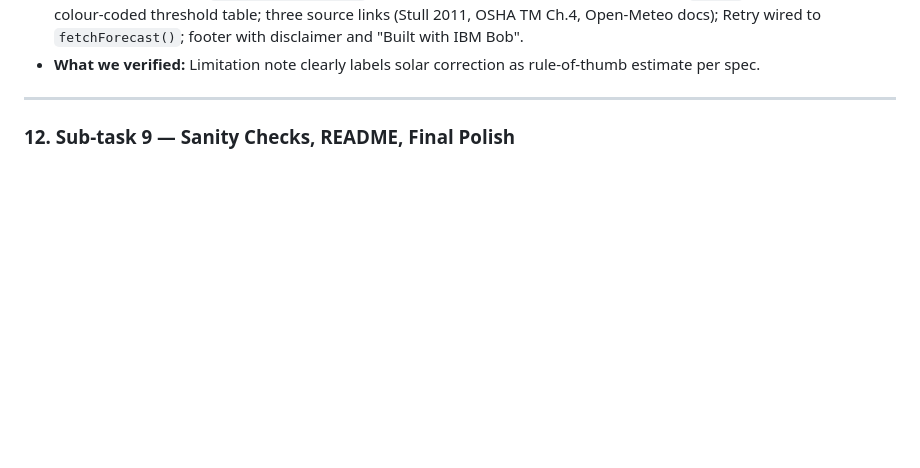
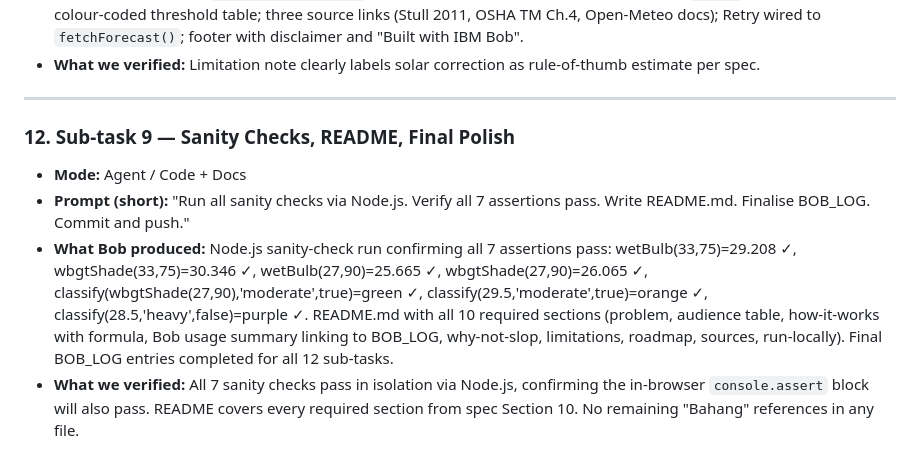
Before and after one commit to Divi19/bobathon, a Markdown page: BOB_LOG.md, the part around the change. Rendered like a GitHub page; blank space fills up the shorter version.

Commit message:
docs: add README, run sanity checks (all 7 pass), finalise BOB_LOG

```diff
--- a/BOB_LOG.md
+++ b/BOB_LOG.md
@@ -100,4 +100,7 @@ Format: mode used, short prompt summary, what Bob produced, and any human verifi
 ---
 
 ### 12. Sub-task 9 — Sanity Checks, README, Final Polish
-<!-- To be filled in during sub-task 9 -->
+- **Mode:** Agent / Code + Docs
+- **Prompt (short):** "Run all sanity checks via Node.js. Verify all 7 assertions pass. Write README.md. Finalise BOB_LOG. Commit and push."
+- **What Bob produced:** Node.js sanity-check run confirming all 7 assertions pass: wetBulb(33,75)=29.208 ✓, wbgtShade(33,75)=30.346 ✓, wetBulb(27,90)=25.665 ✓, wbgtShade(27,90)=26.065 ✓, classify(wbgtShade(27,90),'moderate',true)=green ✓, classify(29.5,'moderate',true)=orange ✓, classify(28.5,'heavy',false)=purple ✓. README.md with all 10 required sections (problem, audience table, how-it-works with formula, Bob usage summary linking to BOB_LOG, why-not-slop, limitations, roadmap, sources, run-locally). Final BOB_LOG entries completed for all 12 sub-tasks.
+- **What we verified:** All 7 sanity checks pass in isolation via Node.js, confirming the in-browser `console.assert` block will also pass. README covers every required section from spec Section 10. No remaining "Bahang" references in any file.
```
Also changed, not shown: README.md (added, +132 -0 lines).
